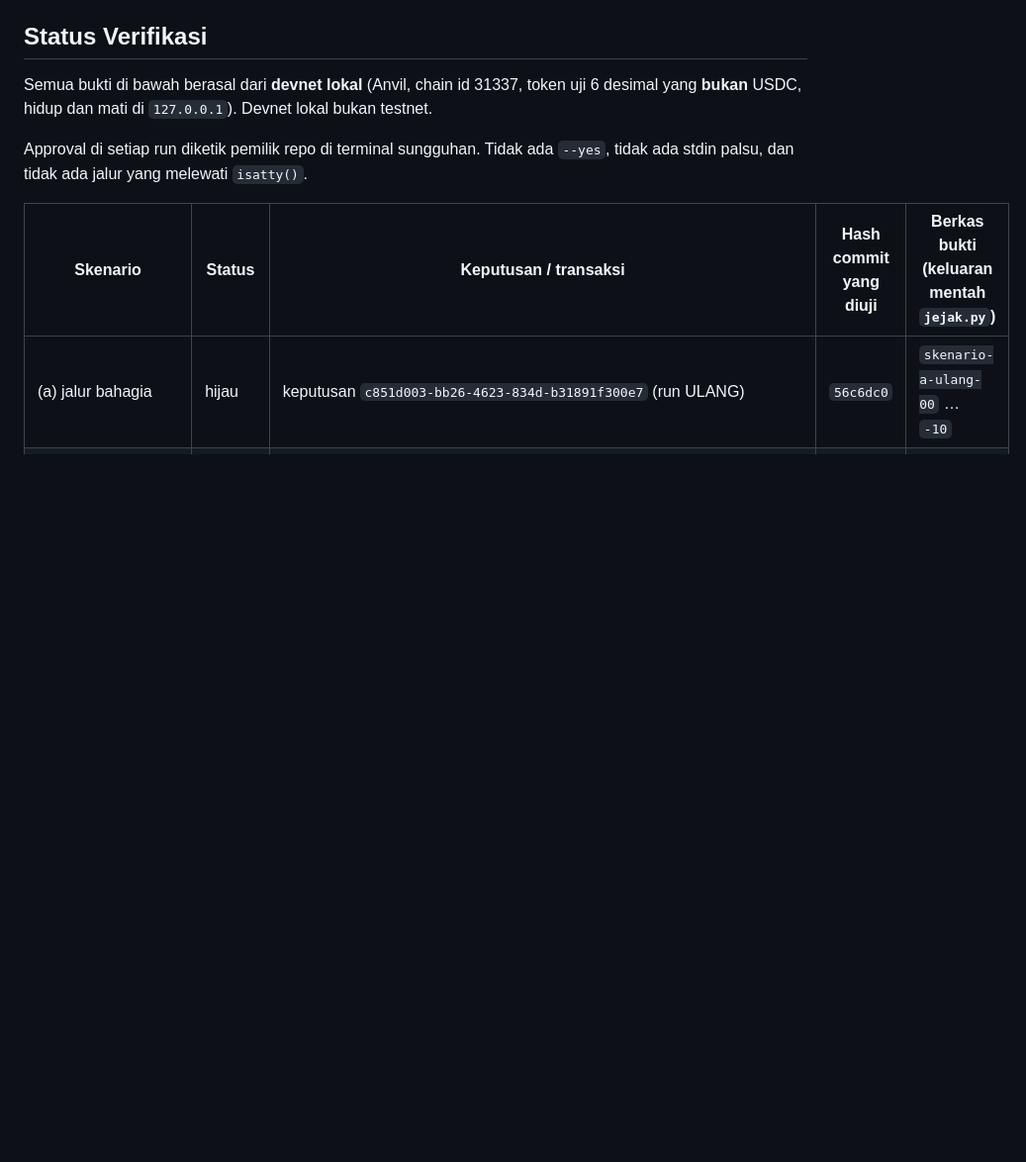
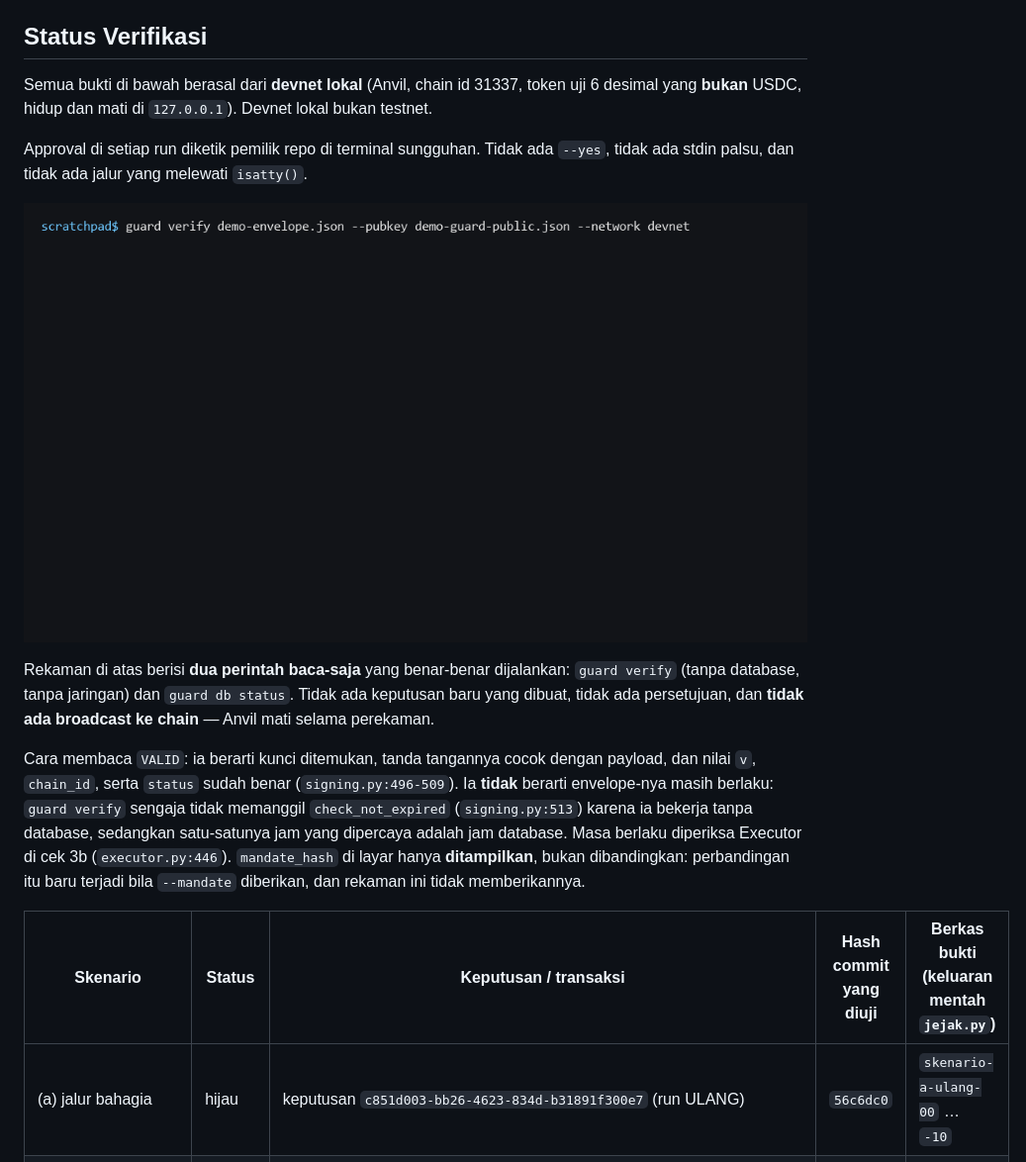
Before and after one commit to rizalcodes/payment-guard, a Markdown page: README.md, the part around the change. Shown at 99% size. Drawn GitHub-style; pictures changed too: docs/media/payment-guard-demo.gif (added); blank space fills up the shorter version.

Commit message:
docs(readme): add read-only demo recording
Record two read-only commands, as actually run, into
docs/media/payment-guard-demo.gif:

  guard verify demo-envelope.json --pubkey demo-guard-public.json --network devnet
  guard db status --migrator-env-file .env.devnet.migrator

Every frame holds output captured from the subprocess at recording time; the
only text not produced by it is the prompt label and the [exit N] line, whose
value is the real returncode. Raw output kept in the session scratchpad as
gif-bukti-mentah.txt.

No new decision was made: the envelope is the one from the 18 Nov MCP demo
(decision 34770f00), extracted into a standalone file holding only key_id,
payload and signature. Nothing was approved or rejected, Anvil stayed down,
and the database was only read, so the GIF shows no broadcast to a chain.
db status was pointed at the devnet migrator file so the operator cluster on
5434 was not touched. The public-key registry was used through a copy, so no
path under the out-of-repo key directory appears in any frame.

The README text states what VALID means rather than letting the frame imply
it: signature plus v, chain_id and status (signing.py:496-509), not validity
in time, which guard verify deliberately leaves to the executor's check 3b
(check_not_expired, signing.py:513). It also says mandate_hash is only
displayed, not compared, because --mandate was not passed.

jejak.py refused again (exit 3, dirty worktree by design); manual trace header
recorded and the refusal kept. Unit 2634 passed, ruff clean, pre-commit nine
hooks green. No tests/ or .env* changes, so the integration suite was not
required.

Co-Authored-By: Claude <noreply@anthropic.com>
Claude-Session: https://claude.ai/code/session_013BELmjuRckQnKL2mudfoaN

```diff
--- a/README.md
+++ b/README.md
@@ -338,6 +338,23 @@ Devnet lokal bukan testnet.
 Approval di setiap run diketik pemilik repo di terminal sungguhan. Tidak ada
 `--yes`, tidak ada stdin palsu, dan tidak ada jalur yang melewati `isatty()`.
 
+![Rekaman dua perintah baca-saja Guard di devnet lokal: guard verify dan guard db status. Tidak ada broadcast ke chain dan tidak ada keputusan baru yang dibuat. VALID berarti tanda tangannya sah dan nilai v, chain_id, serta status-nya benar; masa berlaku tidak diperiksa di sini, melainkan saat eksekusi.](docs/media/payment-guard-demo.gif)
+
+Rekaman di atas berisi **dua perintah baca-saja** yang benar-benar dijalankan:
+`guard verify` (tanpa database, tanpa jaringan) dan `guard db status`. Tidak
+ada keputusan baru yang dibuat, tidak ada persetujuan, dan **tidak ada
+broadcast ke chain** — Anvil mati selama perekaman.
+
+Cara membaca `VALID`: ia berarti kunci ditemukan, tanda tangannya cocok dengan
+payload, dan nilai `v`, `chain_id`, serta `status` sudah benar
+(`signing.py:496-509`). Ia **tidak** berarti envelope-nya masih berlaku:
+`guard verify` sengaja tidak memanggil `check_not_expired` (`signing.py:513`)
+karena ia bekerja tanpa database, sedangkan satu-satunya jam yang dipercaya
+adalah jam database. Masa berlaku diperiksa Executor di cek 3b
+(`executor.py:446`). `mandate_hash` di layar hanya **ditampilkan**, bukan
+dibandingkan: perbandingan itu baru terjadi bila `--mandate` diberikan, dan
+rekaman ini tidak memberikannya.
+
 | Skenario | Status | Keputusan / transaksi | Hash commit yang diuji | Berkas bukti (keluaran mentah `jejak.py`) |
 |---|---|---|---|---|
 | (a) jalur bahagia | hijau | keputusan `c851d003-bb26-4623-834d-b31891f300e7` (run ULANG) | `56c6dc0` | `skenario-a-ulang-00` … `-10` |
```
